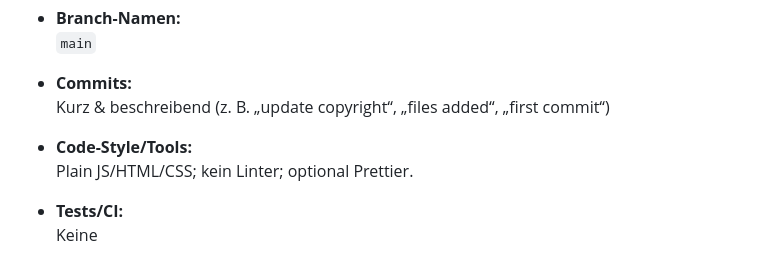
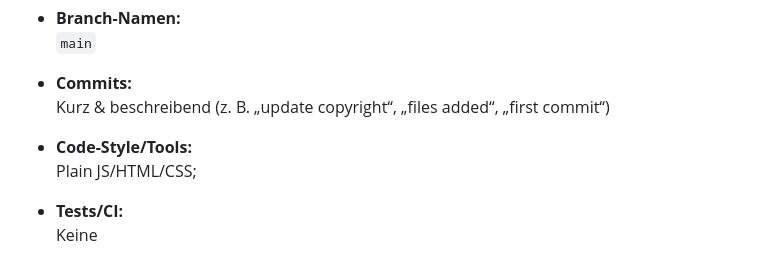
Before and after one commit to DavidPyritz/ElPolloLoco, a Markdown page: README.md, the part around the change. Rendered like a GitHub page.

```diff
--- a/README.md
+++ b/README.md
@@ -112,7 +112,7 @@
   Kurz & beschreibend (z. B. „update copyright“, „files added“, „first commit“)
 
 - **Code-Style/Tools:**
-  Plain JS/HTML/CSS; kein Linter; optional Prettier.
+  Plain JS/HTML/CSS;
 
 - **Tests/CI:**
   Keine
```
